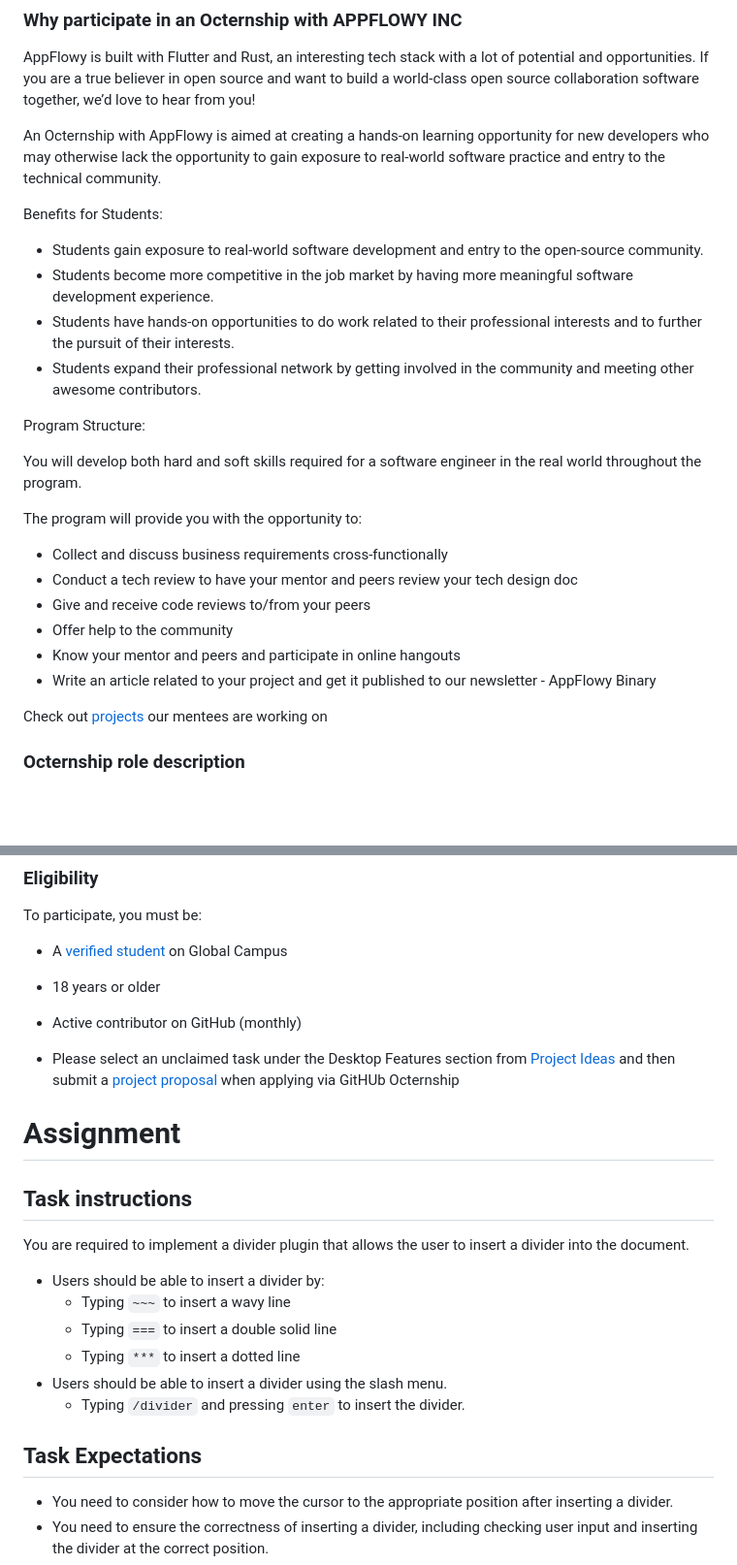
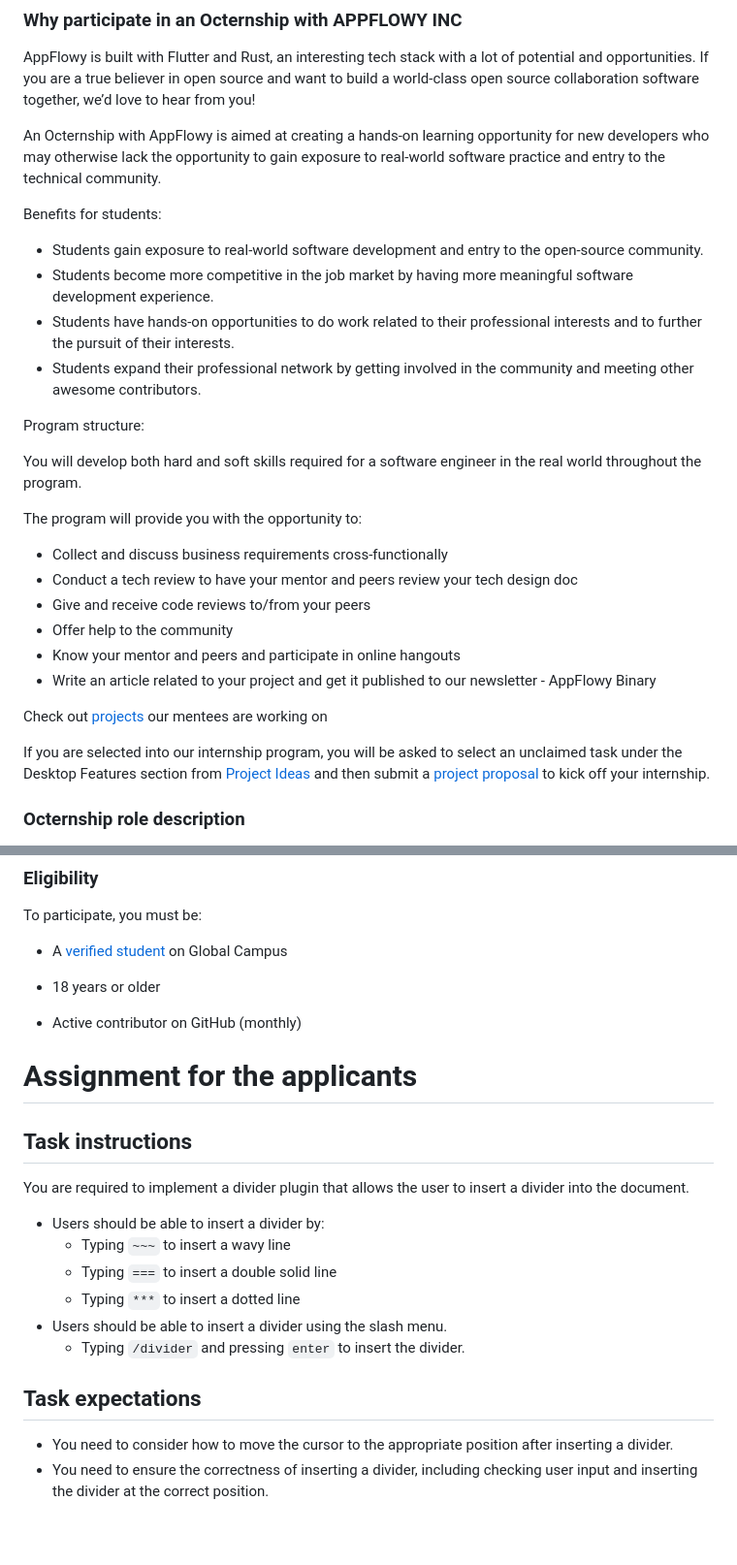
Before and after one commit to AppFlowy-GitHub-Octernship/project-template-repo, a Markdown page: README.md, 2 parts joined by grey strips. Shown at 97% size. Rendered like a GitHub page; blank space fills up the shorter version.

```diff
--- a/README.md
+++ b/README.md
@@ -15,13 +15,13 @@ AppFlowy is built with Flutter and Rust, an interesting tech stack with a lot of
 
 An Octernship with AppFlowy is aimed at creating a hands-on learning opportunity for new developers who may otherwise lack the opportunity to gain exposure to real-world software practice and entry to the technical community.
 
-Benefits for Students:
+Benefits for students:
 - Students gain exposure to real-world software development and entry to the open-source community.
 - Students become more competitive in the job market by having more meaningful software development experience.
 - Students have hands-on opportunities to do work related to their professional interests and to further the pursuit of their interests.
 - Students expand their professional network by getting involved in the community and meeting other awesome contributors.
 
-Program Structure:
+Program structure:
 
 You will develop both hard and soft skills required for a software engineer in the real world throughout the program.
 
@@ -34,6 +34,8 @@ The program will provide you with the opportunity to:
 - Write an article related to your project and get it published to our newsletter - AppFlowy Binary
 
 Check out [projects](https://appflowy.gitbook.io/docs/essential-documentation/contribute-to-appflowy/appflowy-mentorship-program/mentorship-2022) our mentees are working on
+
+If you are selected into our internship program, you will be asked to select an unclaimed task under the Desktop Features section from [Project Ideas](https://appflowy.gitbook.io/docs/essential-documentation/contribute-to-appflowy/appflowy-mentorship-program/mentorship-2022/project-ideas) and then submit a [project proposal](https://github.com/AppFlowy-GitHub-Octernship/project-template-repo/blob/main/project-proposal.md) to kick off your internship.
 
 ### Octernship role description
 
@@ -55,9 +57,7 @@ To participate, you must be:
 
 * Active contributor on GitHub (monthly)
 
-* Please select an unclaimed task under the Desktop Features section from [Project Ideas](https://appflowy.gitbook.io/docs/essential-documentation/contribute-to-appflowy/appflowy-mentorship-program/mentorship-2022/project-ideas) and then submit a [project proposal](https://github.com/AppFlowy-GitHub-Octernship/project-template-repo/blob/main/project-proposal.md) when applying via GitHUb Octernship
-
-# Assignment
+# Assignment for the applicants
 
 ## Task instructions
 
@@ -69,7 +69,7 @@ You are required to implement a divider plugin that allows the user to insert a
 * Users should be able to insert a divider using the slash menu.
     * Typing `/divider` and pressing `enter` to insert the divider.
 
-## Task Expectations
+## Task expectations
 
 * You need to consider how to move the cursor to the appropriate position after inserting a divider.
 * You need to ensure the correctness of inserting a divider, including checking user input and inserting the divider at the correct position.
```
Also changed, not shown: other parts of README.md (+1 -1 lines).
